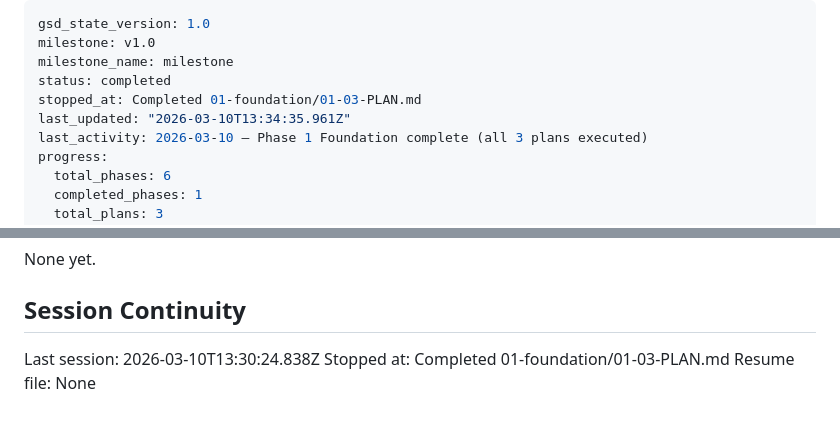
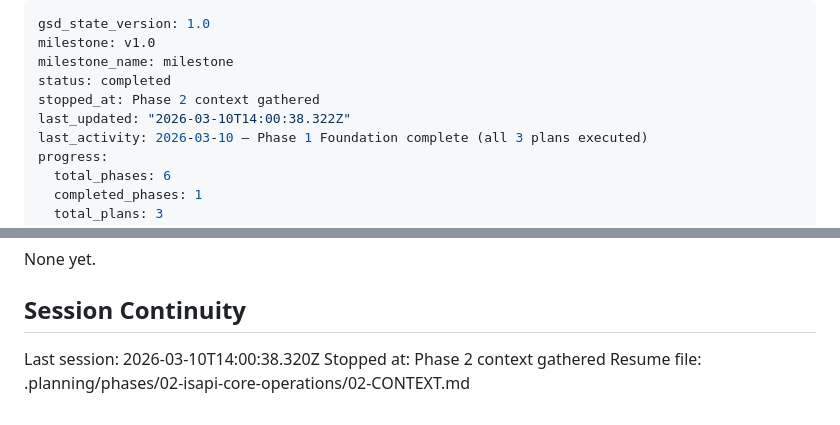
Before and after one commit to blitzu/hikvision-partition-manager, a Markdown page: .planning/STATE.md, 2 parts joined by grey strips. GitHub-like rendering.

Commit message:
docs(state): record phase 2 context session

```diff
--- a/.planning/STATE.md
+++ b/.planning/STATE.md
@@ -3,8 +3,8 @@ gsd_state_version: 1.0
 milestone: v1.0
 milestone_name: milestone
 status: completed
-stopped_at: Completed 01-foundation/01-03-PLAN.md
-last_updated: "2026-03-10T13:34:35.961Z"
+stopped_at: Phase 2 context gathered
+last_updated: "2026-03-10T14:00:38.322Z"
 last_activity: 2026-03-10 — Phase 1 Foundation complete (all 3 plans executed)
 progress:
   total_phases: 6
@@ -90,6 +90,6 @@ None yet.
 
 ## Session Continuity
 
-Last session: 2026-03-10T13:30:24.838Z
-Stopped at: Completed 01-foundation/01-03-PLAN.md
-Resume file: None
+Last session: 2026-03-10T14:00:38.320Z
+Stopped at: Phase 2 context gathered
+Resume file: .planning/phases/02-isapi-core-operations/02-CONTEXT.md
```
